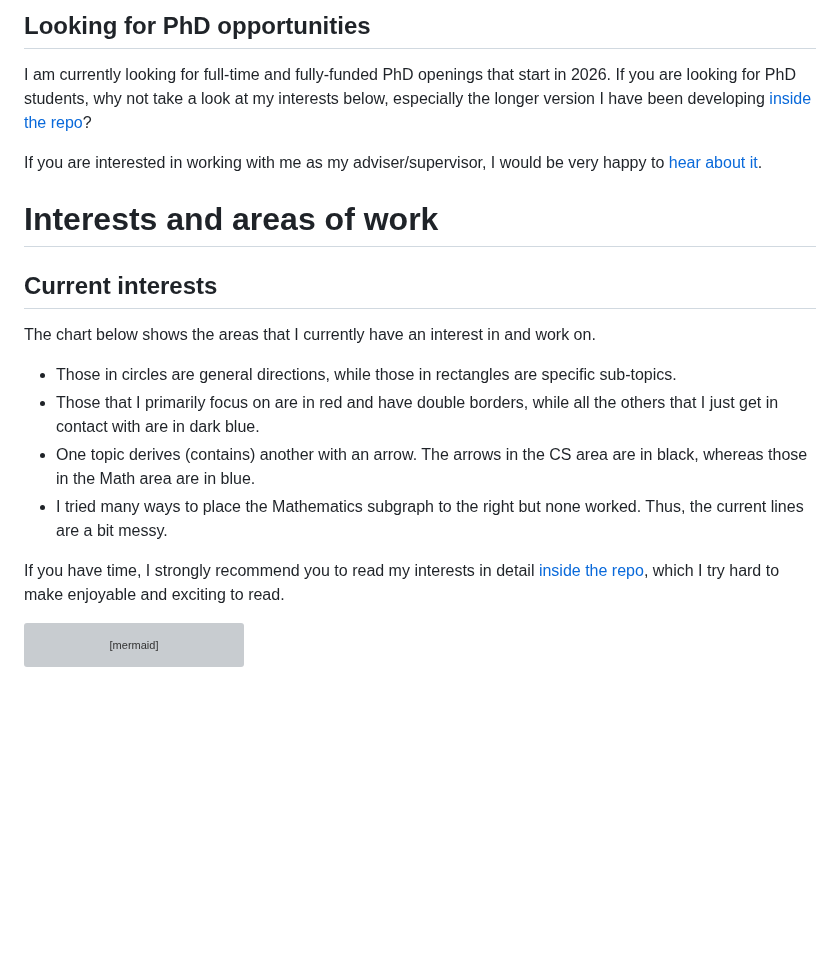
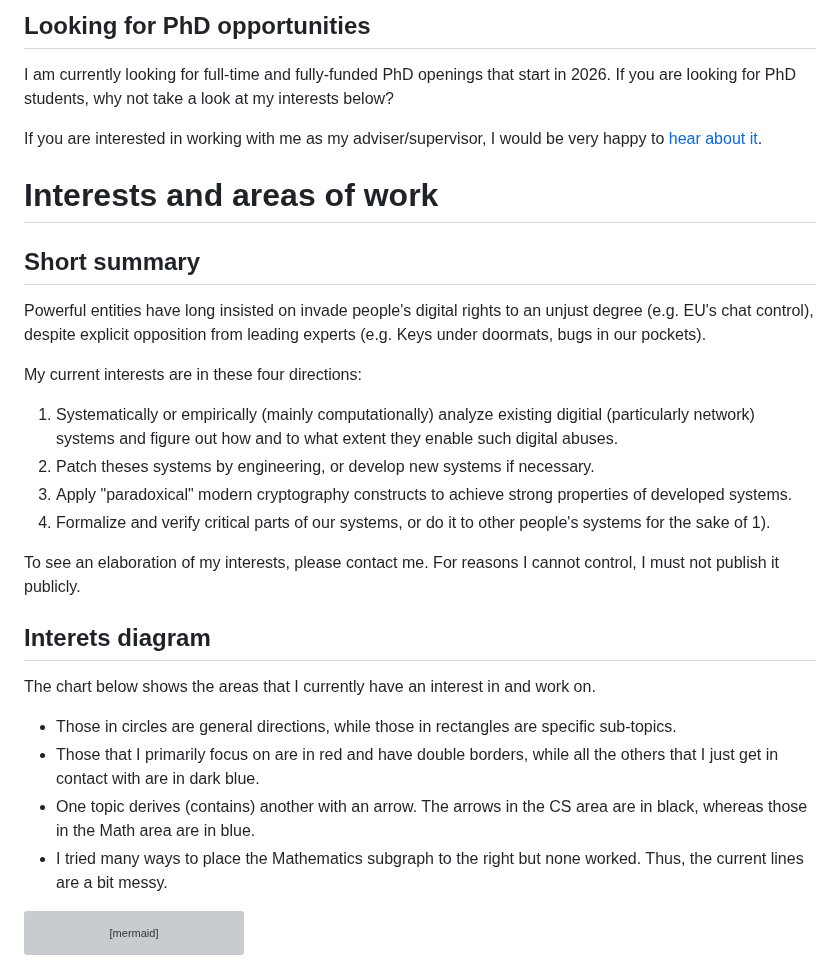
Before and after one commit to guanyuming-he/guanyuming-he, a Markdown page: README.md, the part around the change. GitHub-like rendering; blank space fills up the shorter version; grey boxes are pictures that could not be loaded.

````diff
--- a/README.md
+++ b/README.md
@@ -3,23 +3,33 @@
 ## Looking for PhD opportunities
 I am currently looking for full-time and fully-funded PhD openings that start
 in 2026. If you are looking for PhD students, why not take a look at my
-interests below, especially the longer version I have been developing [inside
-the repo](interests/main.pdf)?
+interests below?
 
 If you are interested in working with me as my adviser/supervisor, I would be
 very happy to [hear about it](#reach-me).
 
 # Interests and areas of work
-## Current interests
+## Short summary
+Powerful entities have long insisted on invade people's digital rights to an unjust degree
+(e.g. EU's chat control), despite explicit opposition from leading experts
+(e.g. Keys under doormats, bugs in our pockets).
+
+My current interests are in these four directions:
+1) Systematically or empirically (mainly computationally) analyze existing digitial (particularly network) systems
+and figure out how and to what extent they enable such digital abuses.
+2) Patch theses systems by engineering, or develop new systems if necessary.
+3) Apply "paradoxical" modern cryptography constructs to achieve strong properties of developed systems.
+4) Formalize and verify critical parts of our systems, or do it to other people's systems for the sake of 1).
+
+To see an elaboration of my interests, please contact me. For reasons I cannot control, I must not publish
+it publicly.
+
+## Interets diagram
 The chart below shows the areas that I currently have an interest in and work on.
 - Those in circles are general directions, while those in rectangles are specific sub-topics.
 - Those that I primarily focus on are in red and have double borders, while all the others that I just get in contact with are in dark blue.
 - One topic derives (contains) another with an arrow. The arrows in the CS area are in black, whereas those in the Math area are in blue.
 - I tried many ways to place the Mathematics subgraph to the right but none worked. Thus, the current lines are a bit messy.
-
-If you have time, I strongly recommend you to read my interests in detail
-[inside the repo](interests/main.pdf), which I try hard to make enjoyable and
-exciting to read.
 
 ```mermaid
 flowchart LR
````
